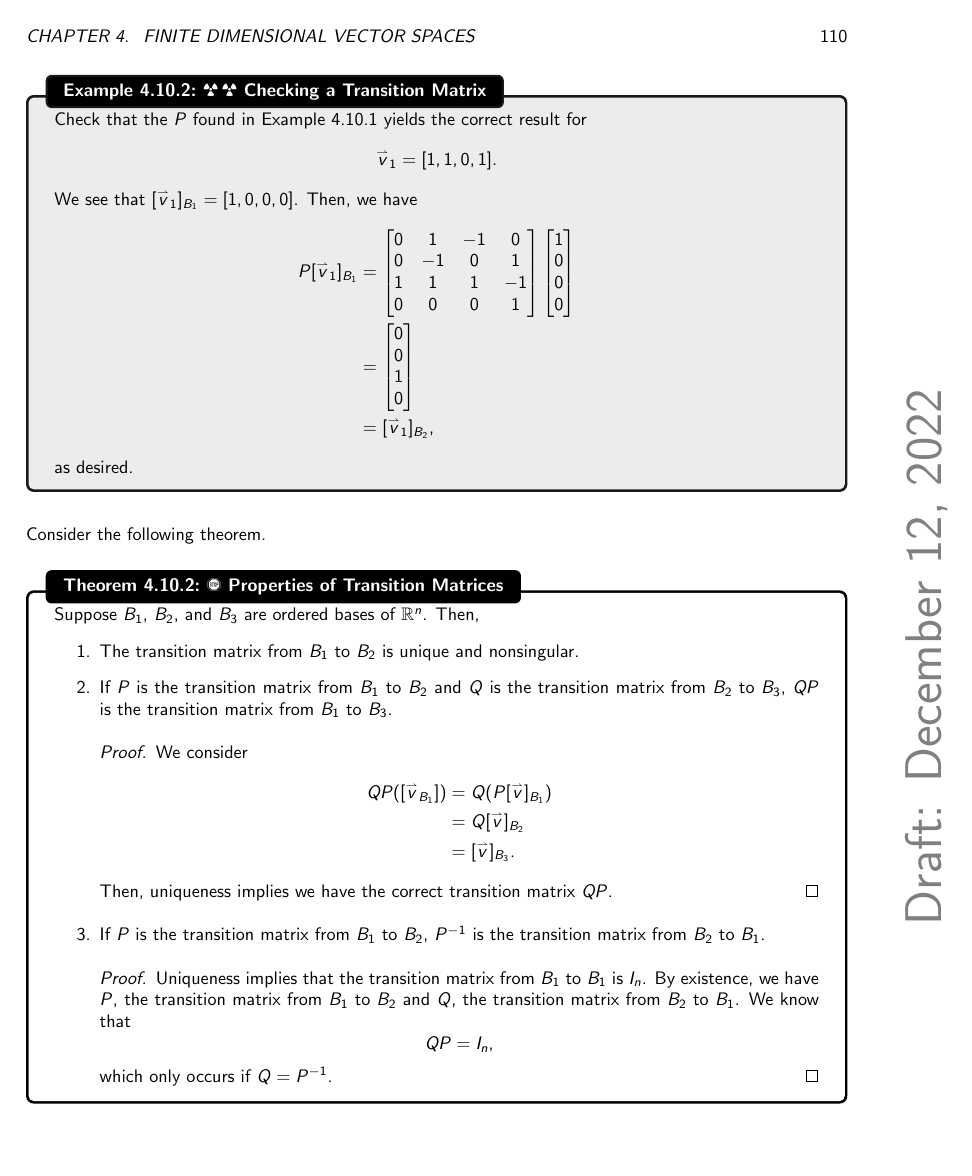
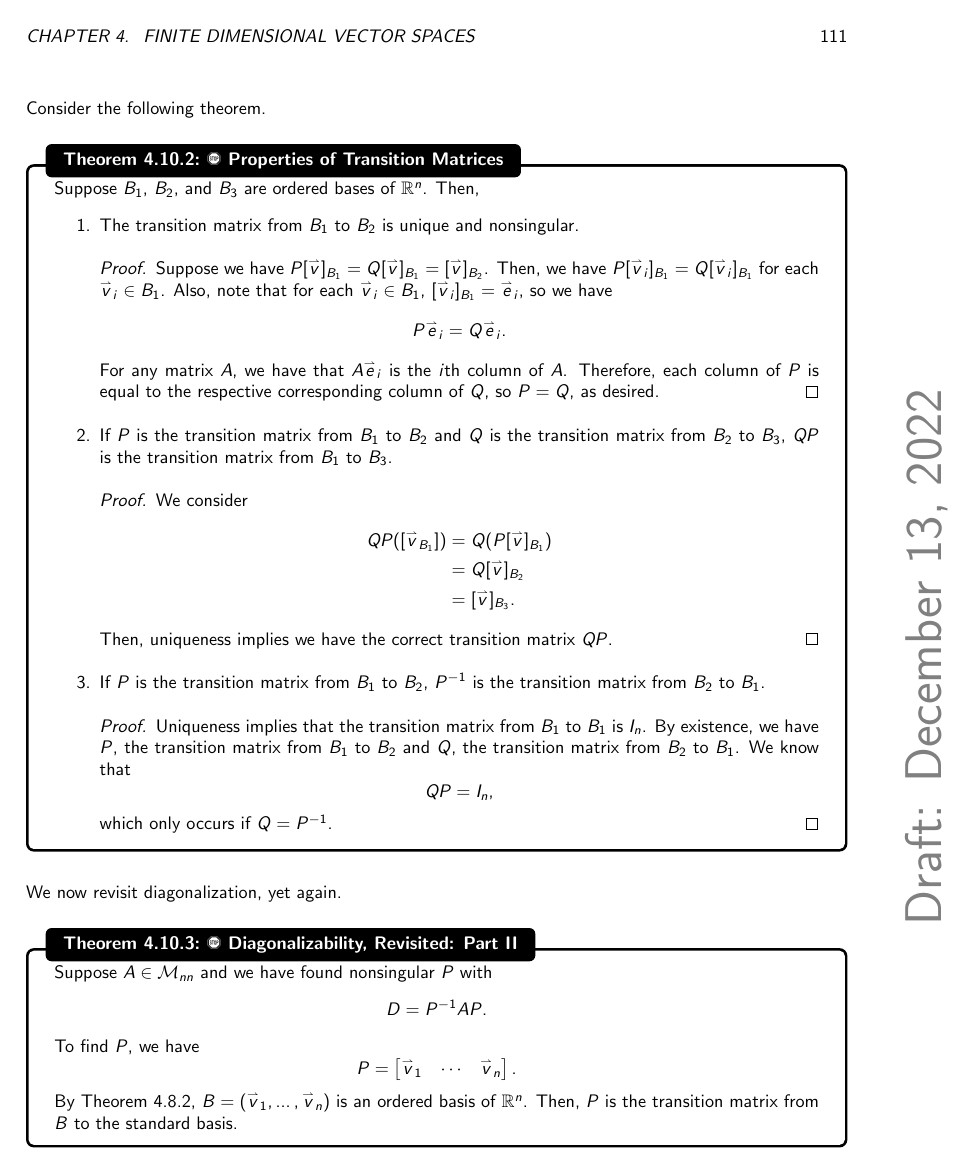
Before and after one commit to officialadithya/MATH-2135-Linear-Algebra-Notes, a LaTeX thesis (main.tex, which reads Chapters/finiteDimensionalVectorSpaces.tex): page 116 of 196 before the commit and page 117 of 196 after it. The pictures show the PDF file main.pdf that the author committed with the source.

Commit message:
Minor Changes.

```diff
--- a/Chapters/finiteDimensionalVectorSpaces.tex
+++ b/Chapters/finiteDimensionalVectorSpaces.tex
@@ -1779,6 +1780,13 @@
             Suppose \(B_1\), \(B_2\), and \(B_3\) are ordered bases of \(\mathbb{R}^n\). Then,
             \begin{enumerate}
                 \item The transition matrix from \(B_1\) to \(B_2\) is unique and nonsingular.
+                \begin{proof}
+                    Suppose we have \(P[\vec{v}]_{B_1}=Q[\vec{v}]_{B_1}=[\vec{v}]_{B_2}\). Then, we have \(P[\vec{v}_i]_{B_1}=Q[\vec{v}_i]_{B_1}\) for each \(\vec{v}_i\in B_1\). Also, note that for each \(\vec{v}_i\in B_1\), \([\vec{v}_i]_{B_1}=\vec{e}_i\), so we have
+                    \begin{equation*}
+                        P\vec{e}_i=Q\vec{e}_i.
+                    \end{equation*}
+                    For any matrix \(A\), we have that \(A\vec{e}_i\) is the \(i\)th column of \(A\). Therefore, each column of \(P\) is equal to the respective corresponding column of \(Q\), so \(P=Q\), as desired.
+                \end{proof}
                 \item If \(P\) is the transition matrix from \(B_1\) to \(B_2\) and \(Q\) is the transition matrix from \(B_2\) to \(B_3\), \(QP\) is the transition matrix from \(B_1\) to \(B_3\).
                 \begin{proof}
                     We consider
```
Also changed, not shown: Chapters/linearTransformations.tex (+0 -1 lines), Chapters/systemsOfLinearEquations.tex (+1 -1 lines), main.pdf, Chapters/finiteDimensionalVectorSpaces.tex (2 more changed lines).
